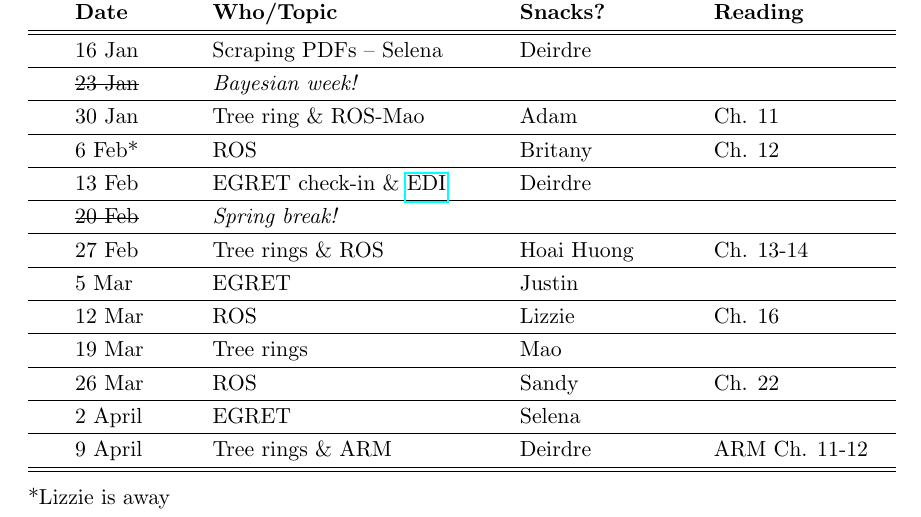
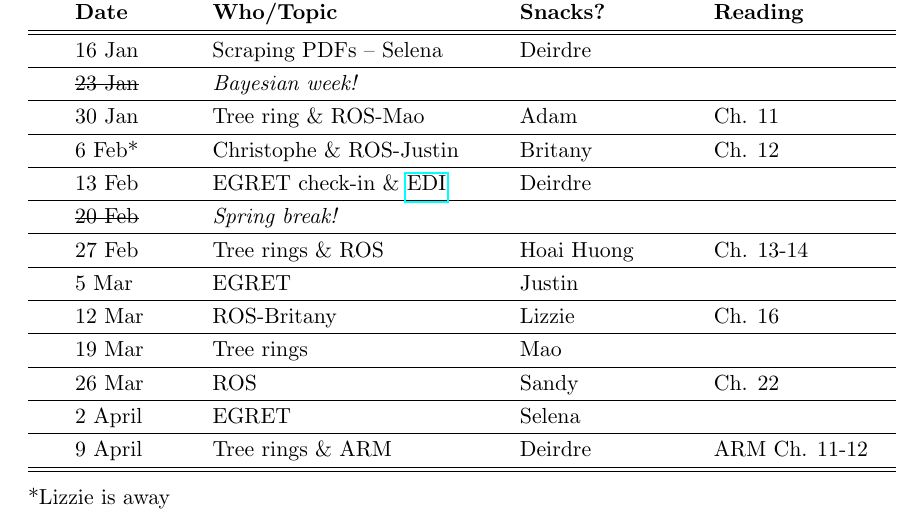
Before and after one commit to temporalecologylab/labgit, a LaTeX document (labmeetings/labmeeting_2024Spring.tex): part of page 1 of 2, cut so that both start at the same text. Compiled offline with pdfLaTeX.

Commit message:
Updated lab meeting

```diff
--- a/labmeetings/labmeeting_2024Spring.tex
+++ b/labmeetings/labmeeting_2024Spring.tex
@@ -41,12 +41,12 @@ Lab meeting is Tuesdays at 1:30 pm PDT in BRC (\href{https://ubc.zoom.us/j/69225
 &16 Jan & Scraping PDFs -- Selena  &   Deirdre    & \\\hline
  & \sout{23 Jan} & \emph{Bayesian week!} &  &  \\\hline
  & 30 Jan & Tree ring \& ROS-Mao & Adam & Ch. 11 \\\hline
- & 6 Feb* & ROS & Britany &  Ch. 12  \\\hline
+ & 6 Feb* & Christophe \& ROS-Justin & Britany &  Ch. 12  \\\hline
  & 13 Feb  & EGRET check-in \& \href{https://pages.ucsd.edu/~rfrank/class_web/ES-114A/Week%204/TuckHEdR79-3.pdf}{EDI} & Deirdre &  \\\hline
  & \sout{20 Feb} & \emph{Spring break!}  &  &  \\\hline
  & 27 Feb  & Tree rings \& ROS & Hoai Huong  & Ch. 13-14\\\hline % Ch 13-14 are logistic regression and fit together (Ch 15 is other generalized models; skip)
  & 5 Mar &  EGRET  & Justin &  \\\hline
-  & 12 Mar  &  ROS & Lizzie &  Ch. 16 \\\hline % Ch 16 is `Design and sample size' -- Skip 17 -- not a great chapter, imputation etc. by Hill
+  & 12 Mar  &  ROS-Britany & Lizzie &  Ch. 16 \\\hline % Ch 16 is `Design and sample size' -- Skip 17 -- not a great chapter, imputation etc. by Hill
   % Ch 18-21 are causal inference (Pt 5) but all a mix of good and bad stuff
  & 19 Mar  & Tree rings   & Mao & \\\hline
   & 26 Mar  & ROS  & Sandy  & Ch. 22 \\\hline % Last chapter of ROS
```
Also changed, not shown: labmeetings/labmeeting_2024Spring.pdf.
